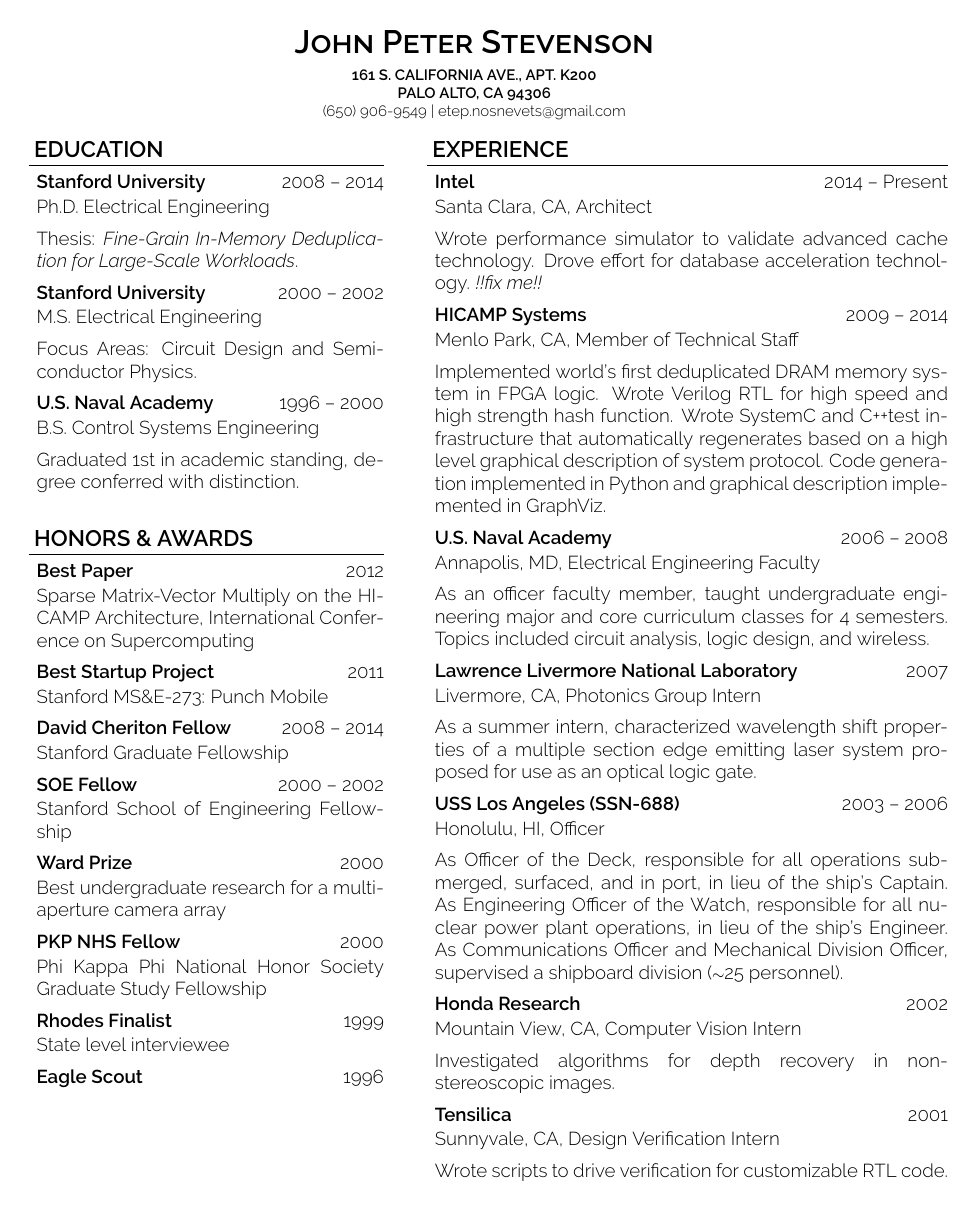
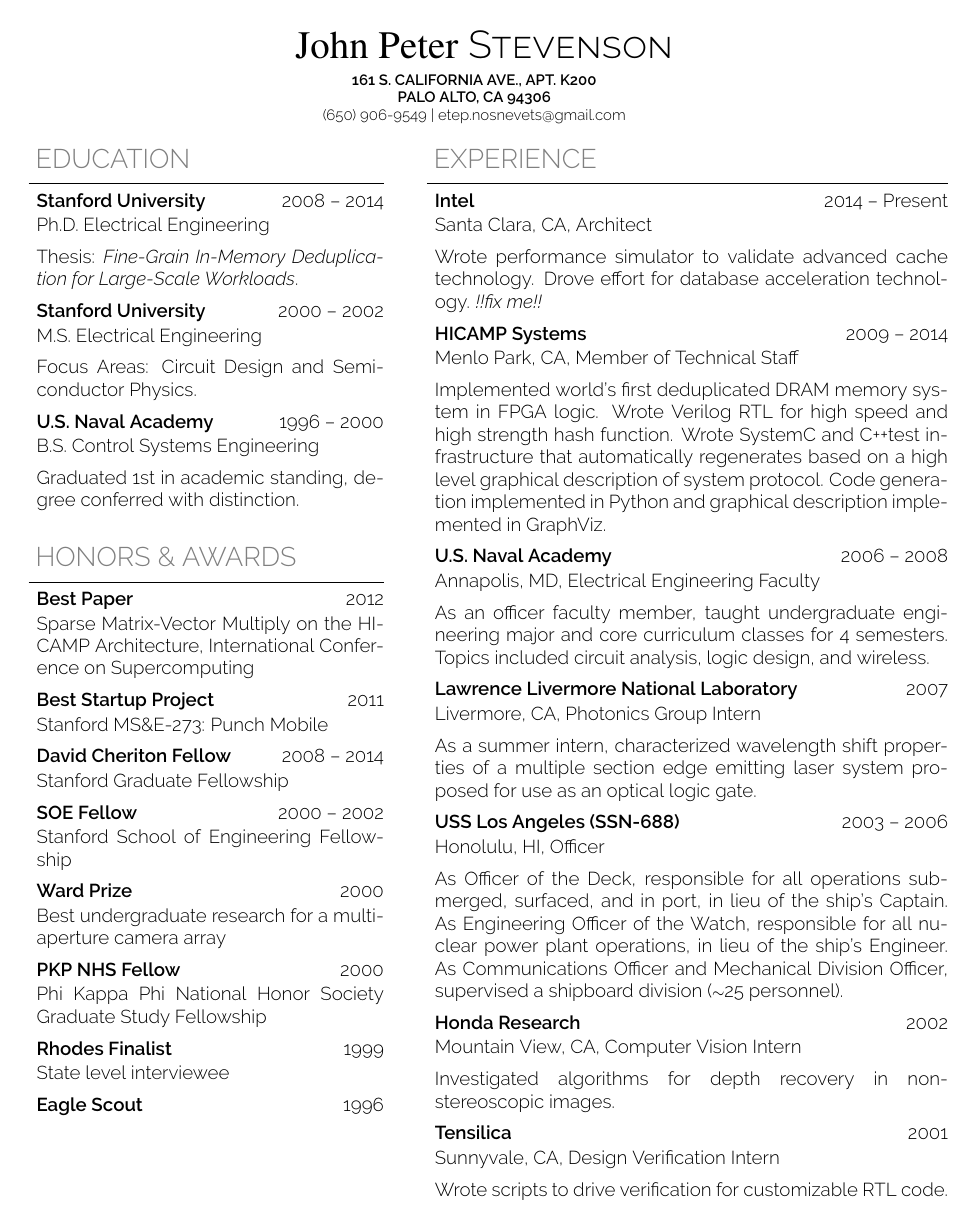
Before and after one commit to etep/resume, a LaTeX CV (tex/StevensonJohnPResume.tex): page 1 of 2. Compiled offline with pdfLaTeX.

Commit message:
trying to tweak the font, latex oh latex

```diff
--- a/tex/StevensonJohnPResume.tex
+++ b/tex/StevensonJohnPResume.tex
@@ -3,12 +3,19 @@
 %
 \documentclass[10pt,letterpaper]{article}
 \usepackage[letterpaper,margin=0.75in]{geometry}
-% \usepackage[utf8]{inputenc}
+\usepackage{color}
+\usepackage[dvipsnames]{xcolor}
 \usepackage{mdwlist}
 \usepackage{enumitem}
+\usepackage{titlesec}
+% \usepackage[utf8]{inputenc}
+% \usepackage{fontspec}
 % \usepackage{textcomp}
 % \usepackage{tgpagella}
 % \usepackage{lmodern}
+
+\definecolor{light-gray}{gray}{0.5}
+\titleformat*{\subsection}{\Large\mdseries}
 
 % * `oldstyle, osf`: use old style numbers.
 % * `lining, nf`:    use lining numbers.
@@ -23,7 +30,7 @@
 % * `regular`:       `\mdseries` is regular.
 % * `medium`:        `\mdseries` is medium.
 \usepackage[T1]{fontenc}
-\usepackage[default,osf,semibold,thin,light]{raleway}
+\usepackage[default,osf,semibold,light]{raleway}
 
 \pagestyle{empty}
 \setlength{\tabcolsep}{0em}
@@ -75,7 +82,7 @@
 
 \newenvironment{resumesection}[1]
 {%
-    \subsection*{\ #1}
+    \subsection*{\ \textcolor{light-gray}{#1} }
     \vspace{-0.4em}
     \begin{samepage}
     \hrule
@@ -115,7 +122,7 @@
 \begin{document}
 
 \begin{center}
-{\LARGE{ \textsc{\textbf{John Peter Stevenson}}}} \\
+{\huge{ \textsc{ { {\fontfamily{salt}\selectfont John Peter} Stevenson}}}} \\
 \vspace{0.5em}
 \footnotesize{\textbf{161 S. CALIFORNIA AVE., APT. K200}}  \\
 \footnotesize{\textbf{PALO ALTO, CA 94306              }}  \\
```
Also changed, not shown: pdf/StevensonJohnPResume.pdf.
